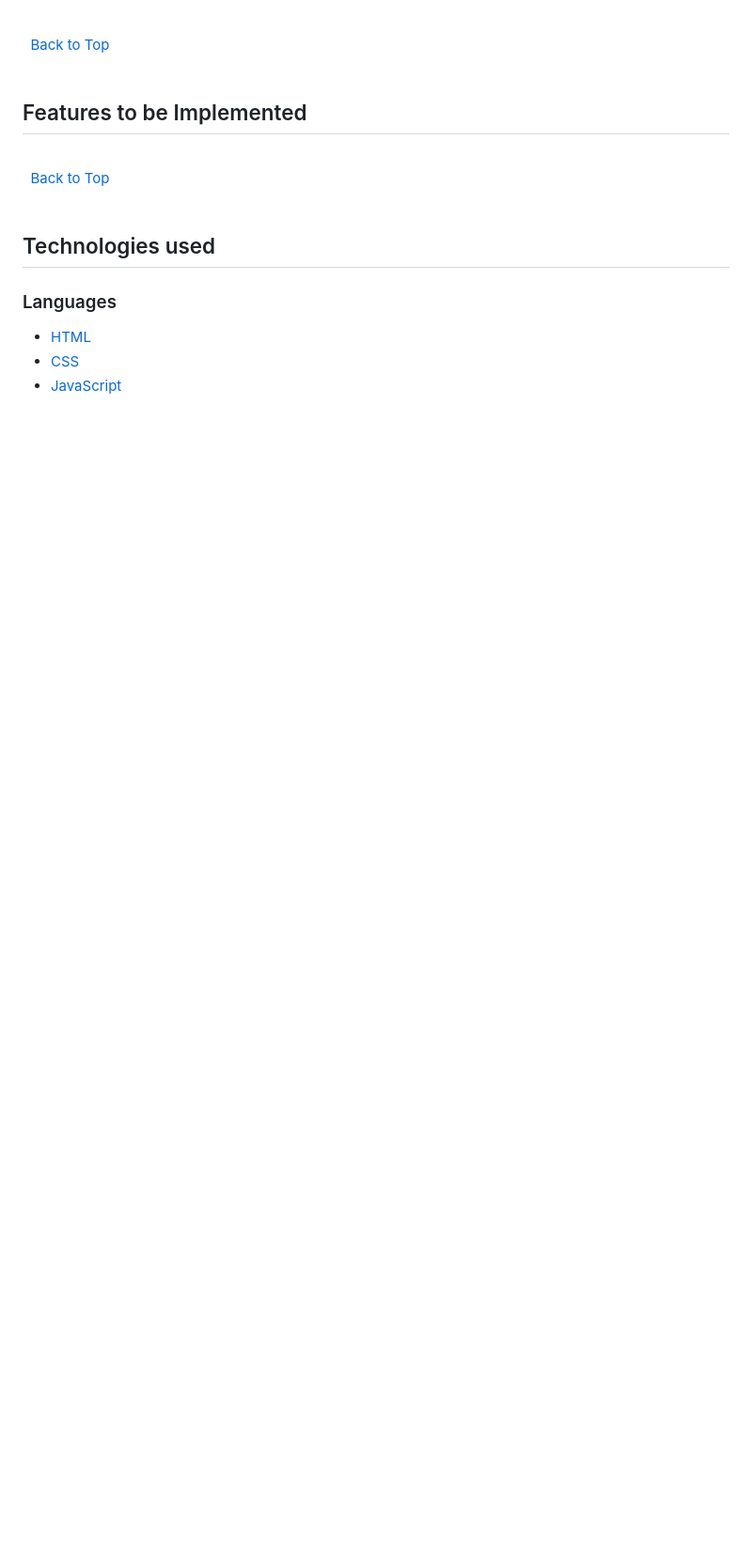
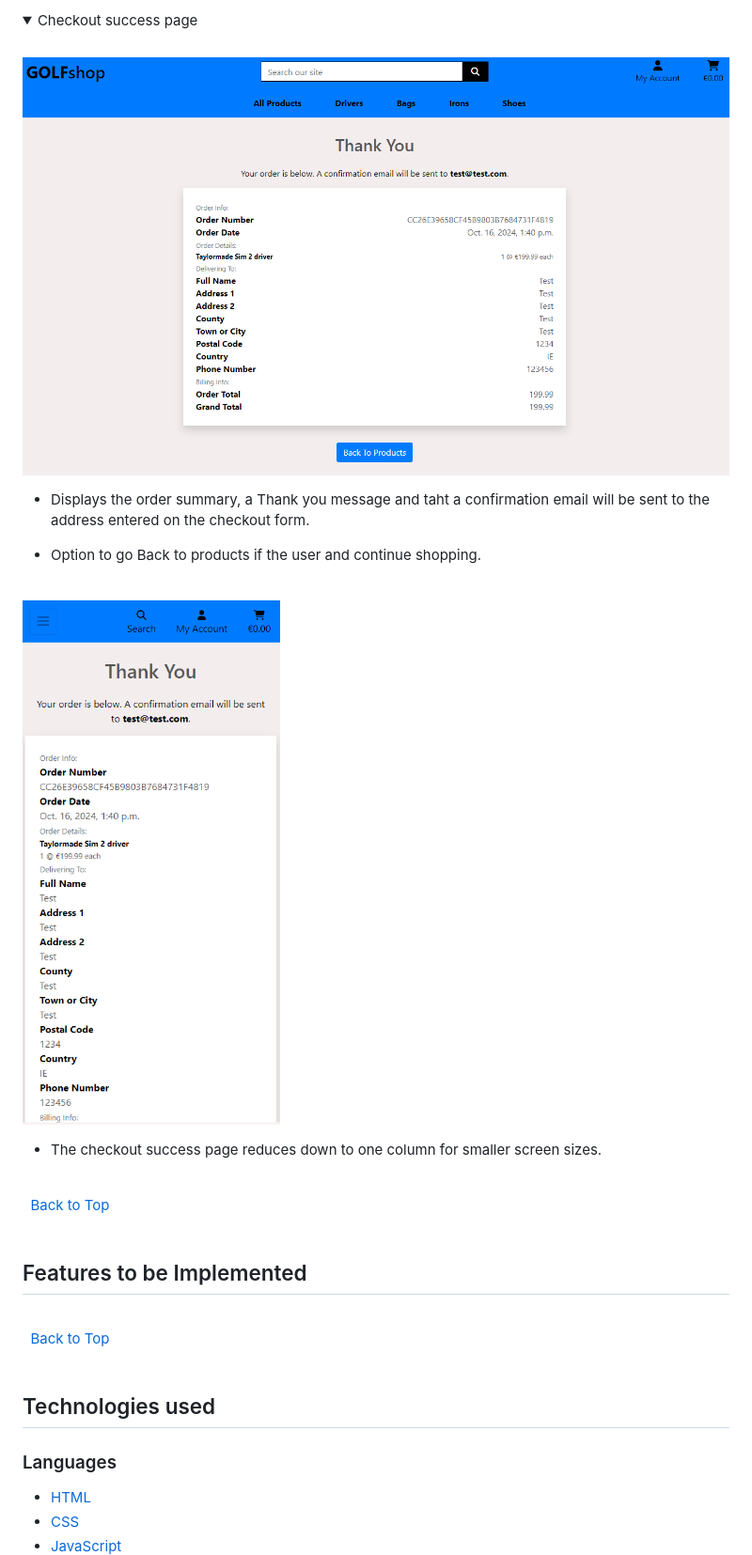
Before and after one commit to KevinFlanagan7/PP5-Golf-Shop, a Markdown page: README.md, the part around the change printed below. Shown: that part at 94% size. Rendered like a GitHub page; pictures changed too: documentation/features/checkout-success-mobile.png (added), documentation/features/checkout-success.png (added); folded sections open; blank space fills up the shorter version.

```diff
--- a/README.md
+++ b/README.md
@@ -343,3 +393,18 @@ The home page includes three sectioms, the header, the main landing page and the
+<details><summary>Checkout success page</summary>
+
+<br>
+
+![Checkout success](/documentation/features/checkout-success.png)
+
+- Displays the order summary, a Thank you message and taht a confirmation email will be sent to the address entered on the checkout form.
+
+- Option to go Back to products if the user and continue shopping.
+
+<br>
+
+![Checkout success mobile](/documentation/features/checkout-success-mobile.png)
+
+- The checkout success page reduces down to one column for smaller screen sizes.
 
 </details>
 
```
Also changed, not shown: other parts of README.md (+52 -2 lines), documentation/features/cart-mobile.png (added), documentation/features/cart.png (added), documentation/features/checkout-mobile.png (added), documentation/features/checkout.png (added).
